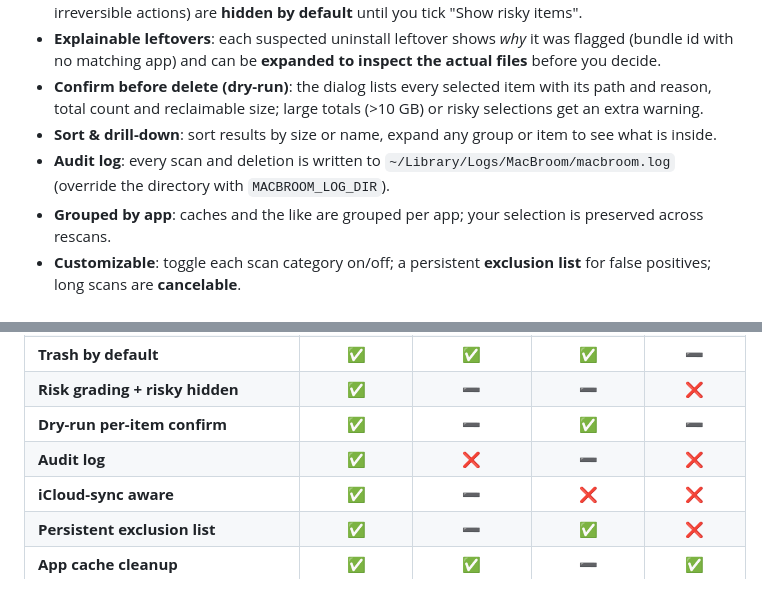
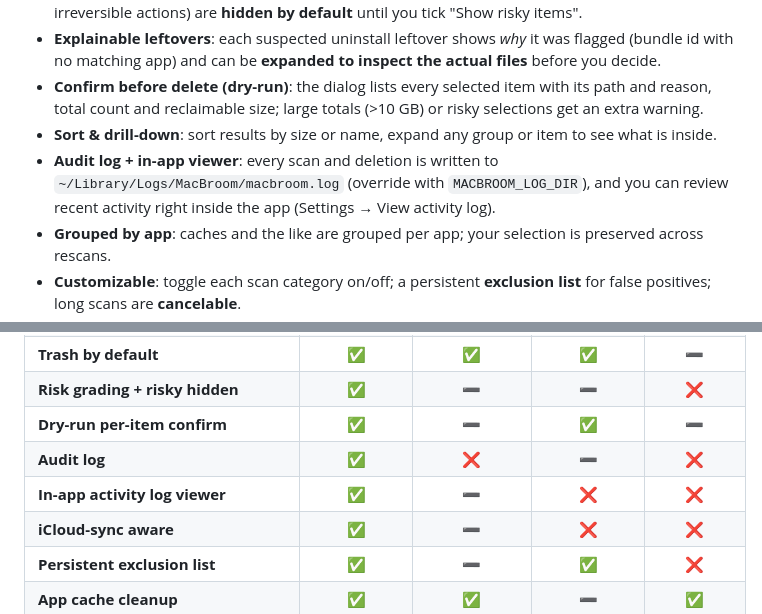
Before and after one commit to mythkiven/MacBroom, a Markdown page: README.md, 2 parts joined by grey strips. GitHub-like rendering.

Commit message:
docs: document in-app activity log viewer
Add the comparison-table row and feature bullet (EN/ZH); note it under
Unreleased in the changelog.

Co-authored-by: Cursor <cursoragent@cursor.com>

```diff
--- a/README.md
+++ b/README.md
@@ -31,7 +31,7 @@ An **open-source CleanMyMac alternative**: scan reclaimable space → group it b
 - **Explainable leftovers**: each suspected uninstall leftover shows *why* it was flagged (bundle id with no matching app) and can be **expanded to inspect the actual files** before you decide.
 - **Confirm before delete (dry-run)**: the dialog lists every selected item with its path and reason, total count and reclaimable size; large totals (>10 GB) or risky selections get an extra warning.
 - **Sort & drill-down**: sort results by size or name, expand any group or item to see what is inside.
-- **Audit log**: every scan and deletion is written to `~/Library/Logs/MacBroom/macbroom.log` (override the directory with `MACBROOM_LOG_DIR`).
+- **Audit log + in-app viewer**: every scan and deletion is written to `~/Library/Logs/MacBroom/macbroom.log` (override with `MACBROOM_LOG_DIR`), and you can review recent activity right inside the app (Settings → View activity log).
 - **Grouped by app**: caches and the like are grouped per app; your selection is preserved across rescans.
 - **Customizable**: toggle each scan category on/off; a persistent **exclusion list** for false positives; long scans are **cancelable**.
 - **iCloud-aware**: detects iCloud-synced folders to avoid breaking cross-device sync.
@@ -71,6 +71,7 @@ A focused comparison on what MacBroom is built for: safe, open-source, scriptabl
 | **Risk grading + risky hidden** | ✅ | ➖ | ➖ | ❌ |
 | **Dry-run per-item confirm** | ✅ | ➖ | ✅ | ➖ |
 | **Audit log** | ✅ | ❌ | ➖ | ❌ |
+| **In-app activity log viewer** | ✅ | ➖ | ❌ | ❌ |
 | **iCloud-sync aware** | ✅ | ➖ | ❌ | ❌ |
 | **Persistent exclusion list** | ✅ | ➖ | ✅ | ❌ |
 | **App cache cleanup** | ✅ | ✅ | ➖ | ✅ |
```
Also changed, not shown: CHANGELOG.md (+4 -0 lines), README.zh.md (+2 -1 lines).
